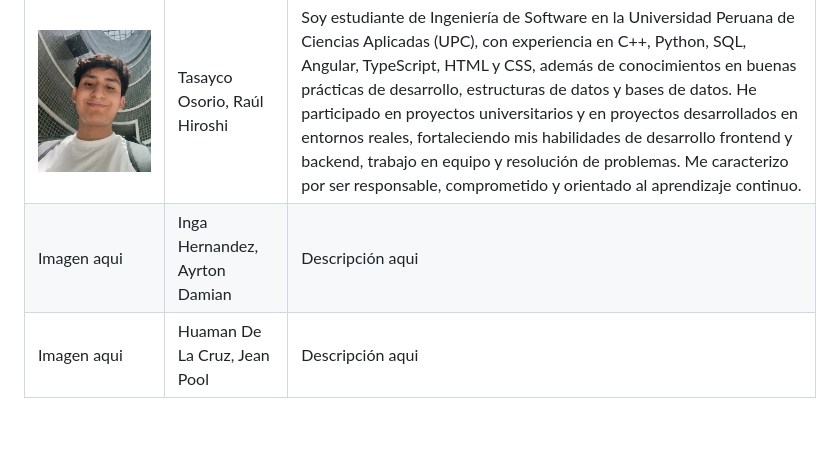
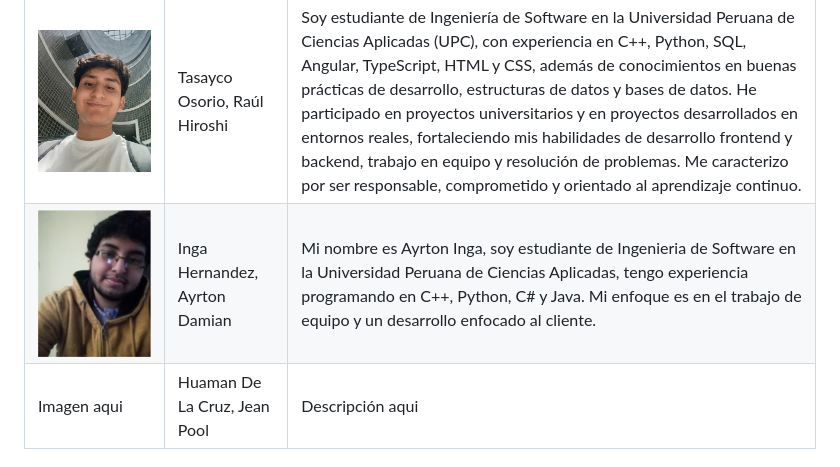
Before and after one commit to PrimeCoreGroup/report-SafeCore, a Markdown page: README.md, the part around one of its changes. Rendered like a GitHub page; pictures changed too: assets/Fotos/Ayrton-foto.png (added); blank space fills up the shorter version.

Commit message:
docs: complete student outcome table and add Ayrton profile
Se agrego el student outcome y 1 asset

```diff
--- a/README.md
+++ b/README.md
@@ -163,7 +163,7 @@ Consolidarnos como la empresa líder en Latinoamérica en soluciones inteligente
 | ![Carlos_Foto](assets/Fotos/Carlos_Profile.jpg) | Gonzalez Custodio, Carlos Alberto | Mi nombre es Carlos Alberto Gonzalez Custodio, estudio Ingeniería de Software en la UPC. Me considero una persona en proceso de aprendizaje en cuanto a la programación se refiere. Me encanta desarrollar aplicaciones web o móviles y espero especializarme en el área de Frontend. |
 | ![Rafa_Foto]() | Tasayco Almonacid, Rafael Augusto | Descripción aqui |
 | ![Raul_Foto](assets/Fotos/Raul_Tasayco_Profile.jpeg) | Tasayco Osorio, Raúl Hiroshi | Soy estudiante de Ingeniería de Software en la Universidad Peruana de Ciencias Aplicadas (UPC), con experiencia en C++, Python, SQL, Angular, TypeScript, HTML y CSS, además de conocimientos en buenas prácticas de desarrollo, estructuras de datos y bases de datos. He participado en proyectos universitarios y en proyectos desarrollados en entornos reales, fortaleciendo mis habilidades de desarrollo frontend y backend, trabajo en equipo y resolución de problemas. Me caracterizo por ser responsable, comprometido y orientado al aprendizaje continuo. |
-| Imagen aqui| Inga Hernandez, Ayrton Damian | Descripción aqui |
+| ![Ayrton_Foto](assets/Fotos/Ayrton-foto.png) | Inga Hernandez, Ayrton Damian | Mi nombre es Ayrton Inga, soy estudiante de Ingenieria de Software en la Universidad Peruana de Ciencias Aplicadas, tengo experiencia programando en C++, Python, C# y Java. Mi enfoque es en el trabajo de equipo y un desarrollo enfocado al cliente. |
 | Imagen aqui| Huaman De La Cruz, Jean Pool| Descripción aqui |
 
 ## 1.2. Solution Profile
```
Also changed, not shown: other parts of README.md (+2 -2 lines).
